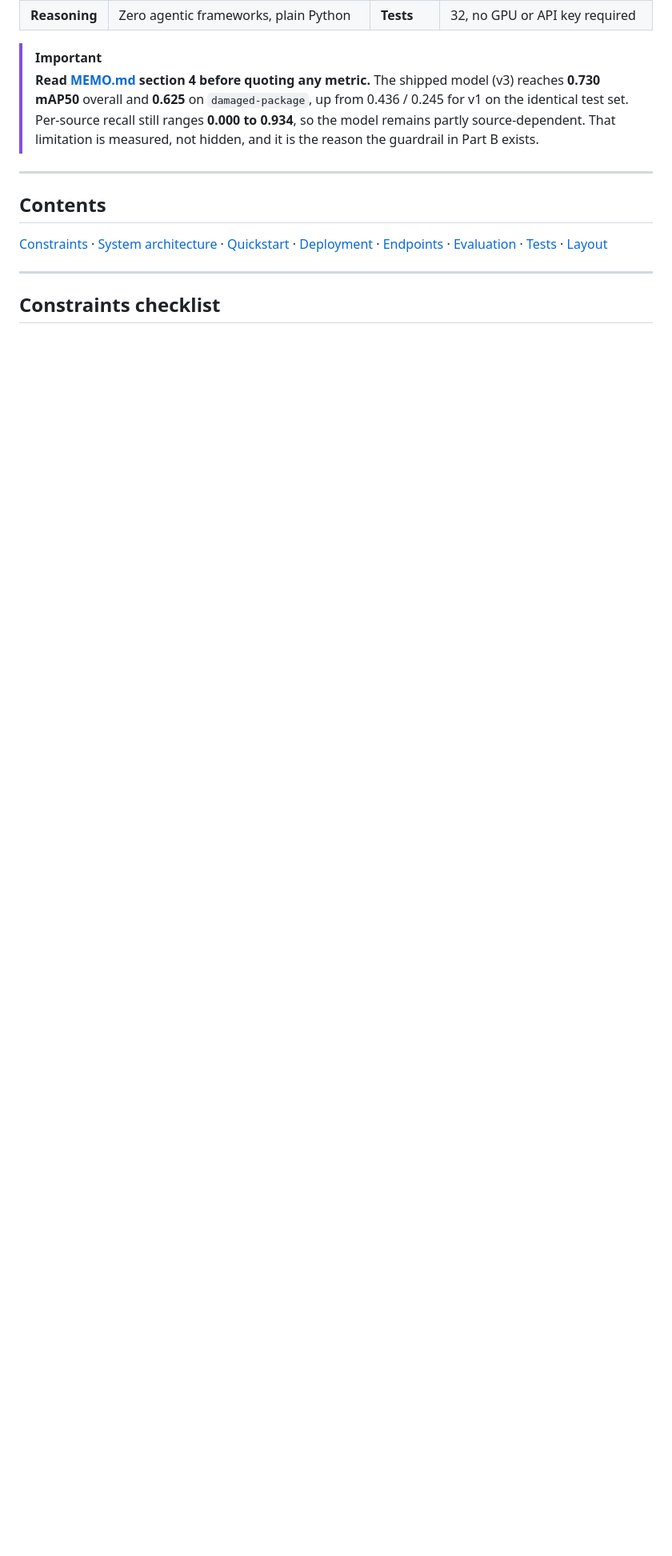
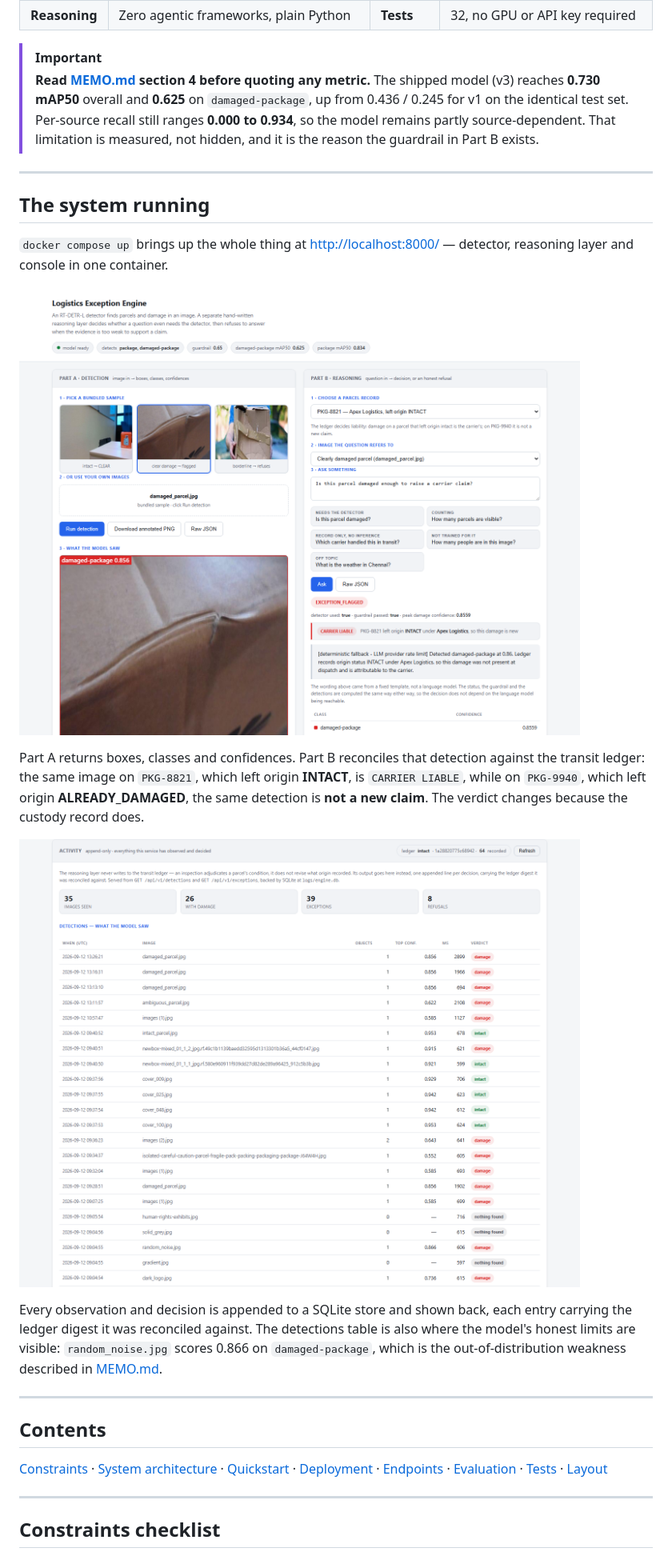
Before and after one commit to ShivrajRajasekaran/Logistics-Exception-Engine, a Markdown page: README.md, the part around the change. Shown at 80% size. Rendered like a GitHub page; pictures changed too: docs/activity.png (added), docs/dashboard.png (added); blank space fills up the shorter version.

Commit message:
docs: show the running system in the README
The README described the console in prose. A reviewer opening the repository
had no way to see the system working without building the image first, and the
detail that most needs seeing -- that the same detection produces a different
liability verdict depending on the custody record -- was the hardest thing to
convey in words.

Two screenshots, captured from the running container rather than mocked:

- docs/dashboard.png  detection with boxes and confidences beside the Part B
  verdict, with the CARRIER LIABLE row visible for PKG-8821.
- docs/activity.png   the append-only store: summary tiles, the detections
  table, and the adjudication history.

The caption states the contrast explicitly: PKG-8821 left origin INTACT so the
damage is the carrier's, PKG-9940 left ALREADY_DAMAGED so the same detection is
not a new claim.

It also points at an honest weakness rather than hiding it: random_noise.jpg
appears in the detections table at 0.866 on damaged-package, which is the
out-of-distribution behaviour documented in MEMO.md. The screenshot shows it
because the store records everything, including the unflattering cases.

45 tests, audit 93/95.

```diff
--- a/README.md
+++ b/README.md
@@ -24,6 +24,28 @@ claim.
 > for v1 on the identical test set. Per-source recall still ranges **0.000 to 0.934**, so
 > the model remains partly source-dependent. That limitation is measured, not hidden, and
 > it is the reason the guardrail in Part B exists.
+
+---
+
+## The system running
+
+`docker compose up` brings up the whole thing at <http://localhost:8000/> — detector,
+reasoning layer and console in one container.
+
+![Detection and reasoning](docs/dashboard.png)
+
+Part A returns boxes, classes and confidences. Part B reconciles that detection against the
+transit ledger: the same image on `PKG-8821`, which left origin **INTACT**, is
+`CARRIER LIABLE`, while on `PKG-9940`, which left origin **ALREADY_DAMAGED**, the same
+detection is **not a new claim**. The verdict changes because the custody record does.
+
+![Adjudication log](docs/activity.png)
+
+Every observation and decision is appended to a SQLite store and shown back, each entry
+carrying the ledger digest it was reconciled against. The detections table is also where
+the model's honest limits are visible: `random_noise.jpg` scores 0.866 on
+`damaged-package`, which is the out-of-distribution weakness described in
+[MEMO.md](MEMO.md).
 
 ---
 
```
